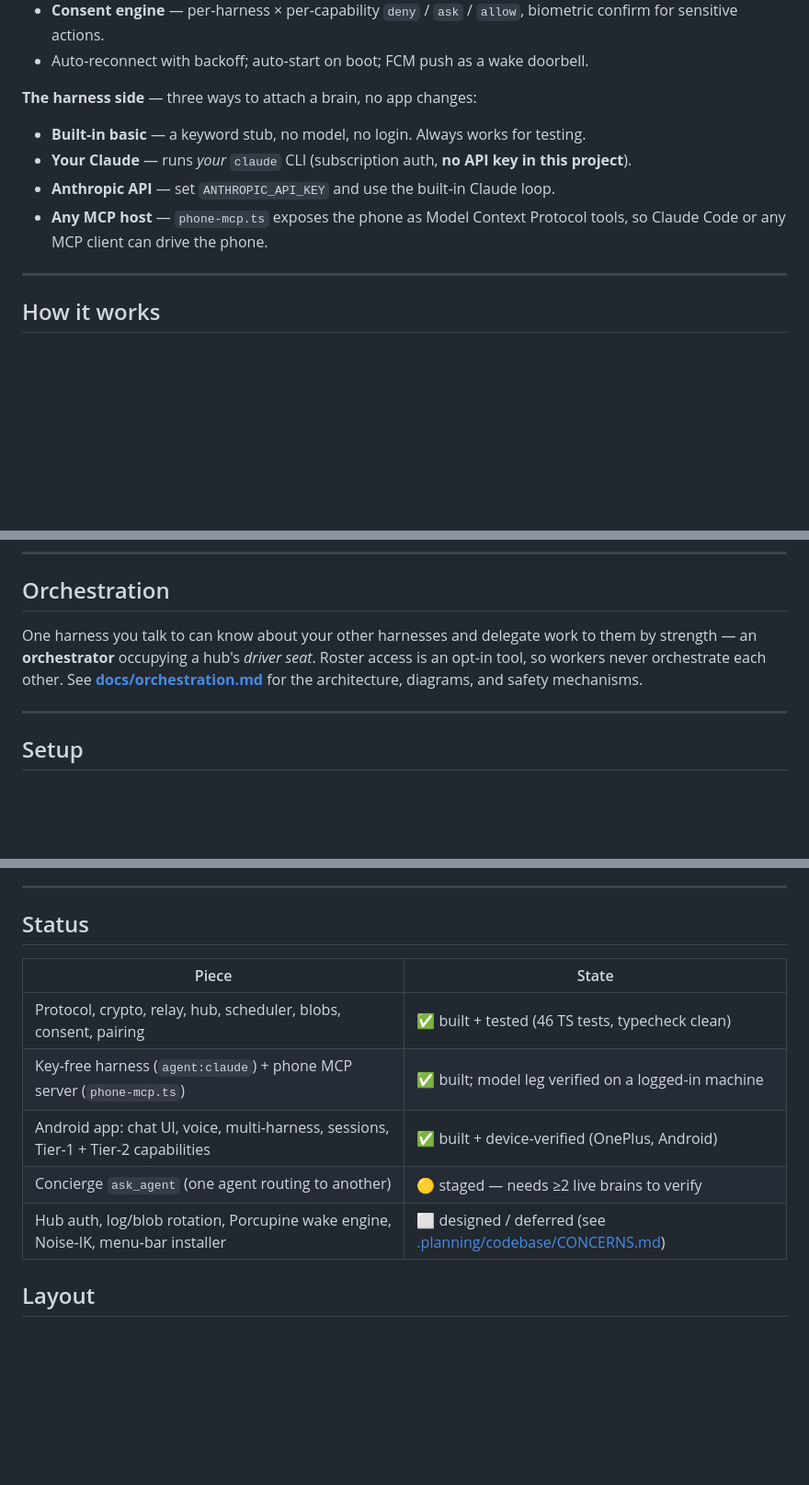
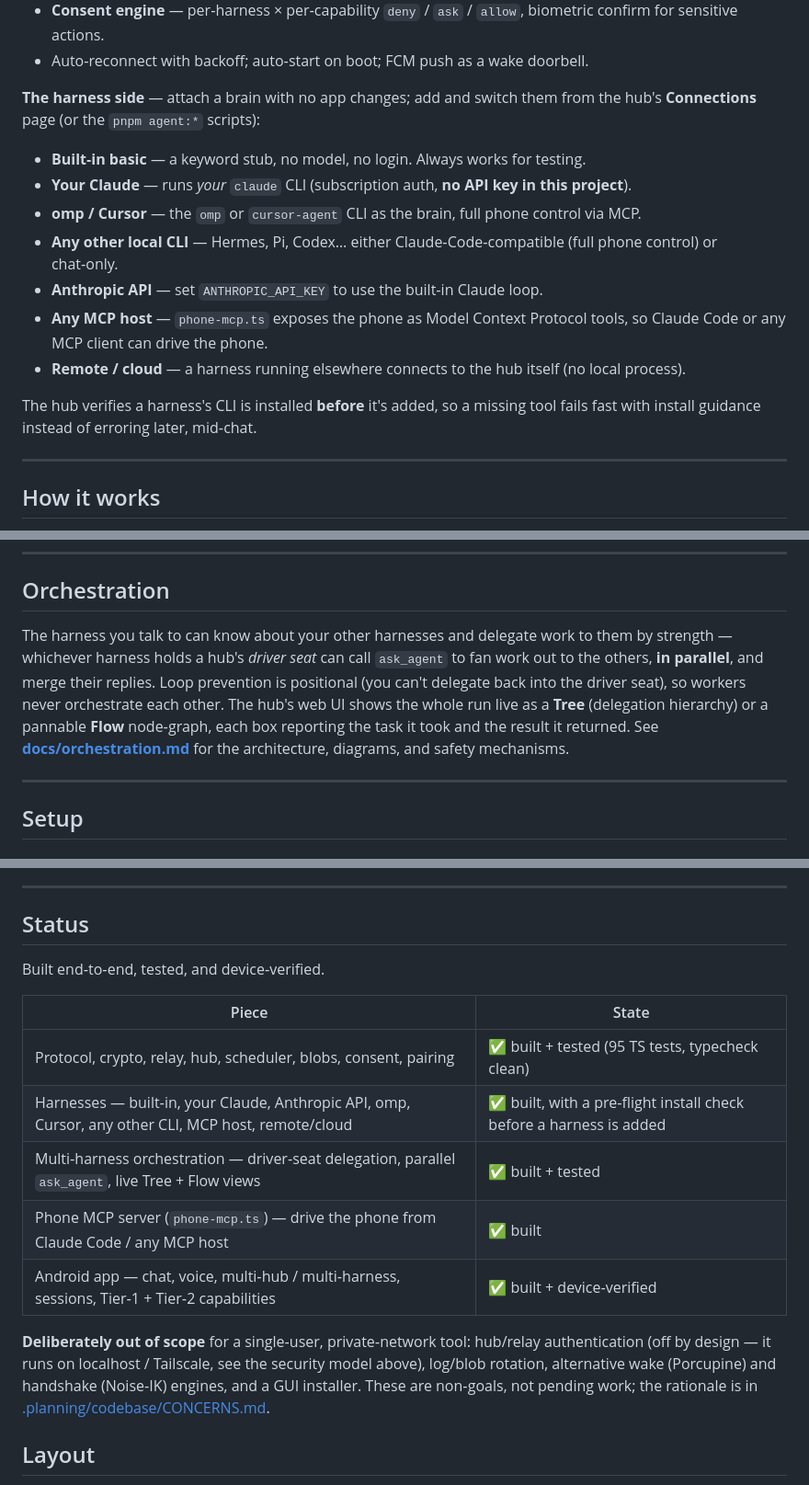
Before and after one commit to rg1989/Agentic-Android, a Markdown page: README.md, 3 parts joined by grey strips. Shown at 92% size. Drawn GitHub-style; blank space fills up the shorter version.

Commit message:
docs(readme): document the finished system — drop the staged/deferred framing
- Status reflects built + tested (95 TS tests), not a progress/debt tracker.
- Orchestration documented as shipped: parallel ask_agent, positional driver-seat
  model, live Tree + Flow views.
- Full harness set (Claude, omp, Cursor, other CLI, Anthropic API, MCP host,
  remote/cloud) + the pre-flight "is the CLI installed?" check.
- Hub web control panel (not just a "setup page"); refreshed counts and wording.

Co-Authored-By: Claude Opus 4.8 <noreply@anthropic.com>

```diff
--- a/README.md
+++ b/README.md
@@ -39,13 +39,21 @@ not Telegram's.
   sensitive actions.
 - Auto‑reconnect with backoff; auto‑start on boot; FCM push as a wake doorbell.
 
-**The harness side** — three ways to attach a brain, no app changes:
+**The harness side** — attach a brain with no app changes; add and switch them from the hub's
+**Connections** page (or the `pnpm agent:*` scripts):
 
 - **Built‑in basic** — a keyword stub, no model, no login. Always works for testing.
 - **Your Claude** — runs *your* `claude` CLI (subscription auth, **no API key in this project**).
-- **Anthropic API** — set `ANTHROPIC_API_KEY` and use the built‑in Claude loop.
+- **omp / Cursor** — the `omp` or `cursor-agent` CLI as the brain, full phone control via MCP.
+- **Any other local CLI** — Hermes, Pi, Codex… either Claude‑Code‑compatible (full phone control) or
+  chat‑only.
+- **Anthropic API** — set `ANTHROPIC_API_KEY` to use the built‑in Claude loop.
 - **Any MCP host** — `phone-mcp.ts` exposes the phone as Model Context Protocol tools, so Claude Code
   or any MCP client can drive the phone.
+- **Remote / cloud** — a harness running elsewhere connects to the hub itself (no local process).
+
+The hub verifies a harness's CLI is installed **before** it's added, so a missing tool fails fast with
+install guidance instead of erroring later, mid‑chat.
 
 ---
 
@@ -89,10 +97,13 @@ within seconds), `event` (phone‑initiated: wake word, notifications, deferred
 
 ## Orchestration
 
-One harness you talk to can know about your other harnesses and delegate work to them by strength — an
-**orchestrator** occupying a hub's *driver seat*. Roster access is an opt-in tool, so workers never
-orchestrate each other. See **[docs/orchestration.md](docs/orchestration.md)** for the architecture,
-diagrams, and safety mechanisms.
+The harness you talk to can know about your other harnesses and delegate work to them by strength —
+whichever harness holds a hub's *driver seat* can call `ask_agent` to fan work out to the others, **in
+parallel**, and merge their replies. Loop prevention is positional (you can't delegate back into the
+driver seat), so workers never orchestrate each other. The hub's web UI shows the whole run live as a
+**Tree** (delegation hierarchy) or a pannable **Flow** node‑graph, each box reporting the task it took
+and the result it returned. See **[docs/orchestration.md](docs/orchestration.md)** for the
+architecture, diagrams, and safety mechanisms.
 
 ---
 
@@ -190,13 +201,20 @@ machine and a **private tailnet**, not on a public address.
 
 ## Status
 
+Built end‑to‑end, tested, and device‑verified.
+
 | Piece | State |
 |---|---|
-| Protocol, crypto, relay, hub, scheduler, blobs, consent, pairing | ✅ built + tested (46 TS tests, typecheck clean) |
-| Key‑free harness (`agent:claude`) + phone MCP server (`phone-mcp.ts`) | ✅ built; model leg verified on a logged‑in machine |
-| Android app: chat UI, voice, multi‑harness, sessions, Tier‑1 + Tier‑2 capabilities | ✅ built + device‑verified (OnePlus, Android) |
-| Concierge `ask_agent` (one agent routing to another) | 🟡 staged — needs ≥2 live brains to verify |
-| Hub auth, log/blob rotation, Porcupine wake engine, Noise‑IK, menu‑bar installer | ⬜ designed / deferred (see [.planning/codebase/CONCERNS.md](.planning/codebase/CONCERNS.md)) |
+| Protocol, crypto, relay, hub, scheduler, blobs, consent, pairing | ✅ built + tested (95 TS tests, typecheck clean) |
+| Harnesses — built‑in, your Claude, Anthropic API, omp, Cursor, any other CLI, MCP host, remote/cloud | ✅ built, with a pre‑flight install check before a harness is added |
+| Multi‑harness orchestration — driver‑seat delegation, parallel `ask_agent`, live Tree + Flow views | ✅ built + tested |
+| Phone MCP server (`phone-mcp.ts`) — drive the phone from Claude Code / any MCP host | ✅ built |
+| Android app — chat, voice, multi‑hub / multi‑harness, sessions, Tier‑1 + Tier‑2 capabilities | ✅ built + device‑verified |
+
+**Deliberately out of scope** for a single‑user, private‑network tool: hub/relay authentication (off by
+design — it runs on localhost / Tailscale, see the security model above), log/blob rotation, alternative
+wake (Porcupine) and handshake (Noise‑IK) engines, and a GUI installer. These are non‑goals, not
+pending work; the rationale is in [.planning/codebase/CONCERNS.md](.planning/codebase/CONCERNS.md).
 
 ## Layout
 
```
Also changed, not shown: other parts of README.md (+6 -6 lines).
